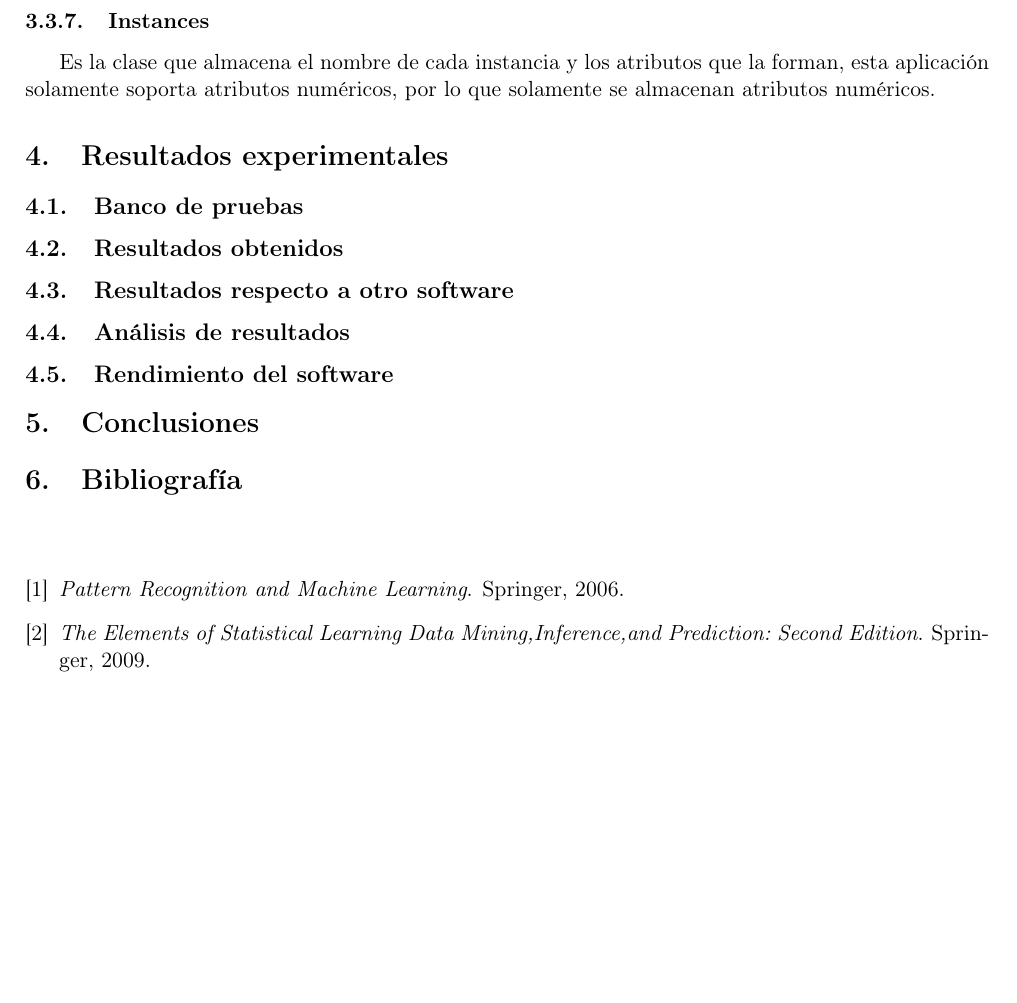
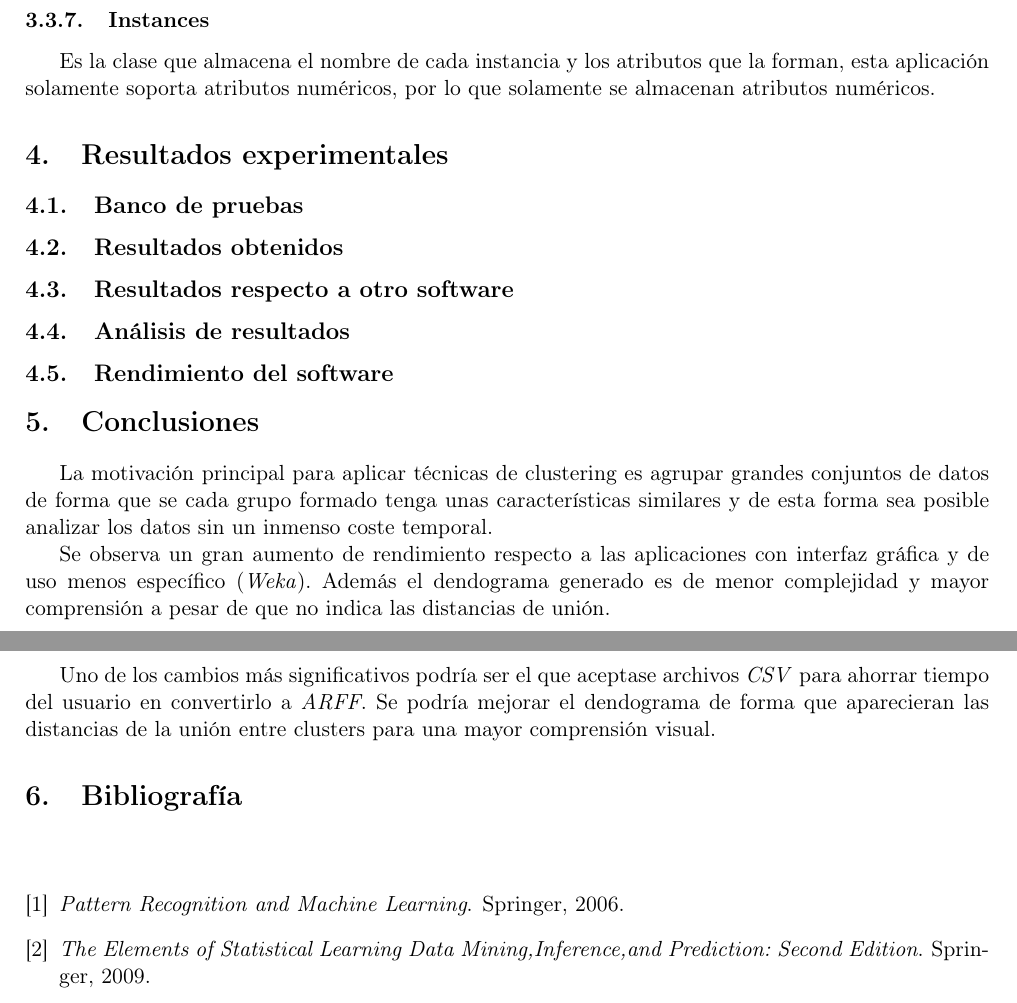
Before and after one commit to berto1993/LaboratorioMD1Cluster, a LaTeX document (MD_P1_informes/src/InformeP6.tex): part of page 5 of 7 before the commit and two parts of pages 5 and 6 of 8 after it, the two joined at a grey line, cut so that both start at the same text, the shorter picture padded with empty space. Compiled offline with pdfLaTeX.

Commit message:
Añadidas conclusiones

```diff
--- a/MD_P1_informes/src/InformeP6.tex
+++ b/MD_P1_informes/src/InformeP6.tex
@@ -242,6 +242,16 @@ solamente se almacenan atributos numéricos.
 \subsection{Rendimiento del software}
 
 \section{Conclusiones}
+La motivación principal para aplicar técnicas de clustering es agrupar grandes
+conjuntos de datos de forma que se cada grupo formado tenga unas características similares y de esta forma sea posible analizar los datos sin un inmenso coste temporal.
+
+Se observa un gran aumento de rendimiento respecto a las aplicaciones con
+interfaz gráfica y de uso menos específico (\textit{Weka}). Además el dendograma generado es de menor complejidad y mayor comprensión a pesar de que no indica las distancias de unión.
+
+Uno de los cambios más significativos podría ser el que aceptase archivos
+\textit{CSV} para ahorrar tiempo del usuario en convertirlo a \textit{ARFF}. Se
+podría mejorar el dendograma de forma que aparecieran las distancias de la unión
+entre clusters para una mayor comprensión visual.
 
 \section{Bibliografía}
 \renewcommand{\refname}{\ }
```
Also changed, not shown: MD_P1_informes/src/InformeP6.tex (6 more changed lines).
